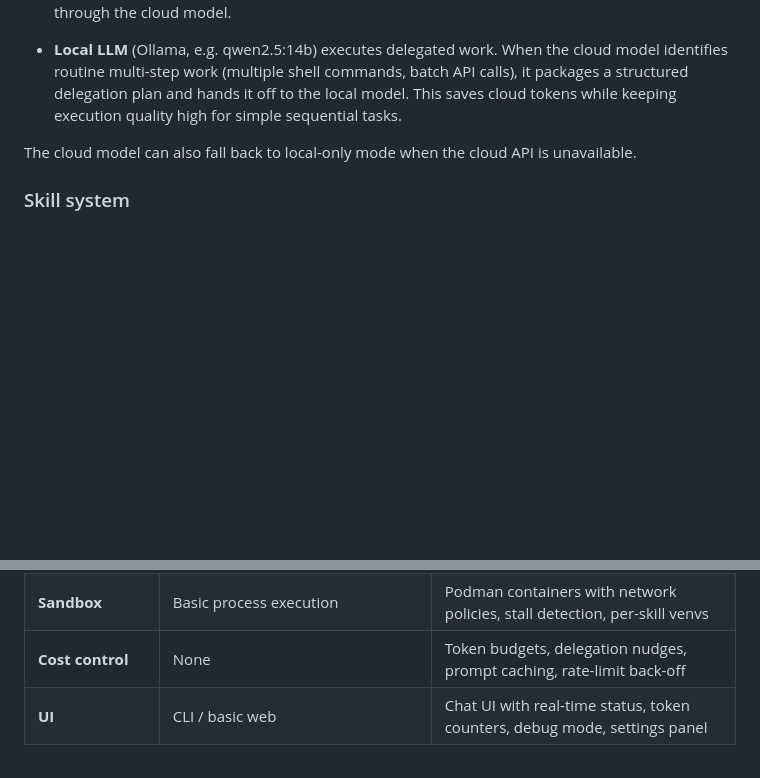
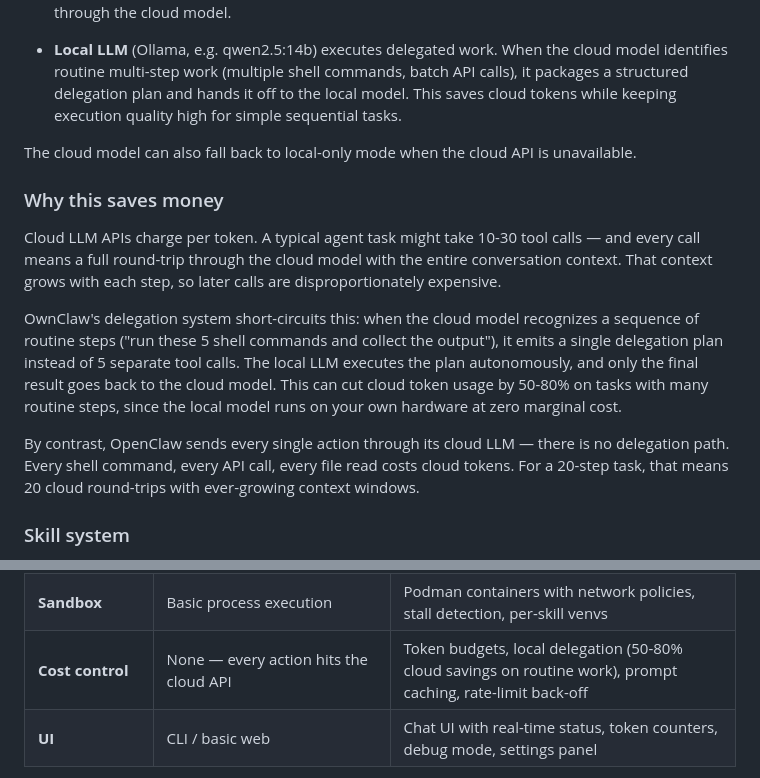
Before and after one commit to shaman79/ownclaw, a Markdown page: README.md, 2 parts joined by grey strips. Rendered like a GitHub page; blank space fills up the shorter version.

Commit message:
README: explain dual-LLM token savings, expand OpenClaw cost comparison

```diff
--- a/README.md
+++ b/README.md
@@ -34,6 +34,14 @@ The system runs two LLMs with distinct roles:
 
 The cloud model can also fall back to local-only mode when the cloud API is unavailable.
 
+### Why this saves money
+
+Cloud LLM APIs charge per token. A typical agent task might take 10-30 tool calls — and every call means a full round-trip through the cloud model with the entire conversation context. That context grows with each step, so later calls are disproportionately expensive.
+
+OwnClaw's delegation system short-circuits this: when the cloud model recognizes a sequence of routine steps ("run these 5 shell commands and collect the output"), it emits a single delegation plan instead of 5 separate tool calls. The local LLM executes the plan autonomously, and only the final result goes back to the cloud model. This can cut cloud token usage by 50-80% on tasks with many routine steps, since the local model runs on your own hardware at zero marginal cost.
+
+By contrast, OpenClaw sends every single action through its cloud LLM — there is no delegation path. Every shell command, every API call, every file read costs cloud tokens. For a 20-step task, that means 20 cloud round-trips with ever-growing context windows.
+
 ### Skill system
 
 Skills are Python scripts with a standard contract (`def run(params) → {output, success}`). The agent creates new skills on demand — the cloud LLM generates the code, the system installs pip dependencies into an isolated venv, and the skill becomes available immediately for current and future tasks.
@@ -63,7 +71,7 @@ OwnClaw started as a fork of the [OpenClaw](https://github.com/BionicClick/OpenC
 | **Multi-user** | Single-user | Multi-user with isolated profiles, credentials, and skill libraries |
 | **Credential handling** | Config files or hardcoded | Encrypted vault with per-user isolation, injected as env vars at runtime |
 | **Sandbox** | Basic process execution | Podman containers with network policies, stall detection, per-skill venvs |
-| **Cost control** | None | Token budgets, delegation nudges, prompt caching, rate-limit back-off |
+| **Cost control** | None — every action hits the cloud API | Token budgets, local delegation (50-80% cloud savings on routine work), prompt caching, rate-limit back-off |
 | **UI** | CLI / basic web | Chat UI with real-time status, token counters, debug mode, settings panel |
 
 The fundamental architectural difference: OpenClaw's plan-first model cannot handle tasks that require observing intermediate results before deciding what to do next (which is most real-world tasks). OwnClaw's reactive loop solves this — the agent sees every tool result and adapts its strategy accordingly.
```
